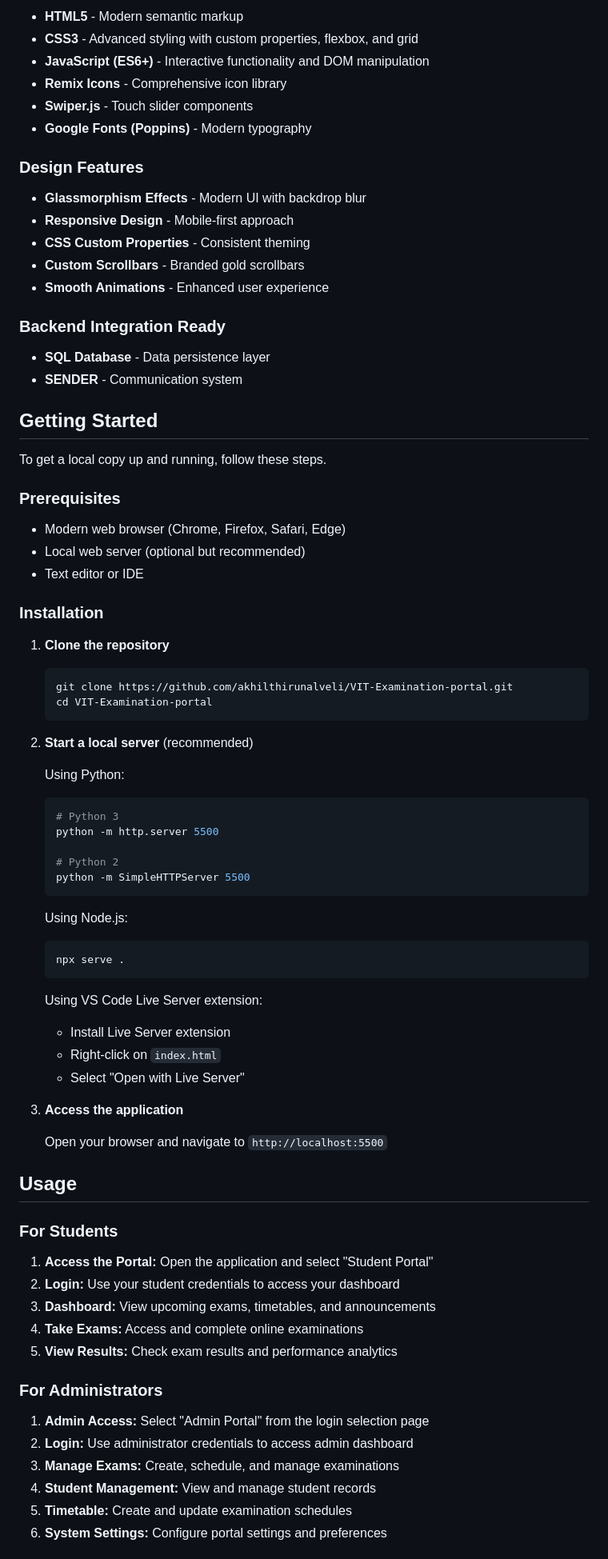
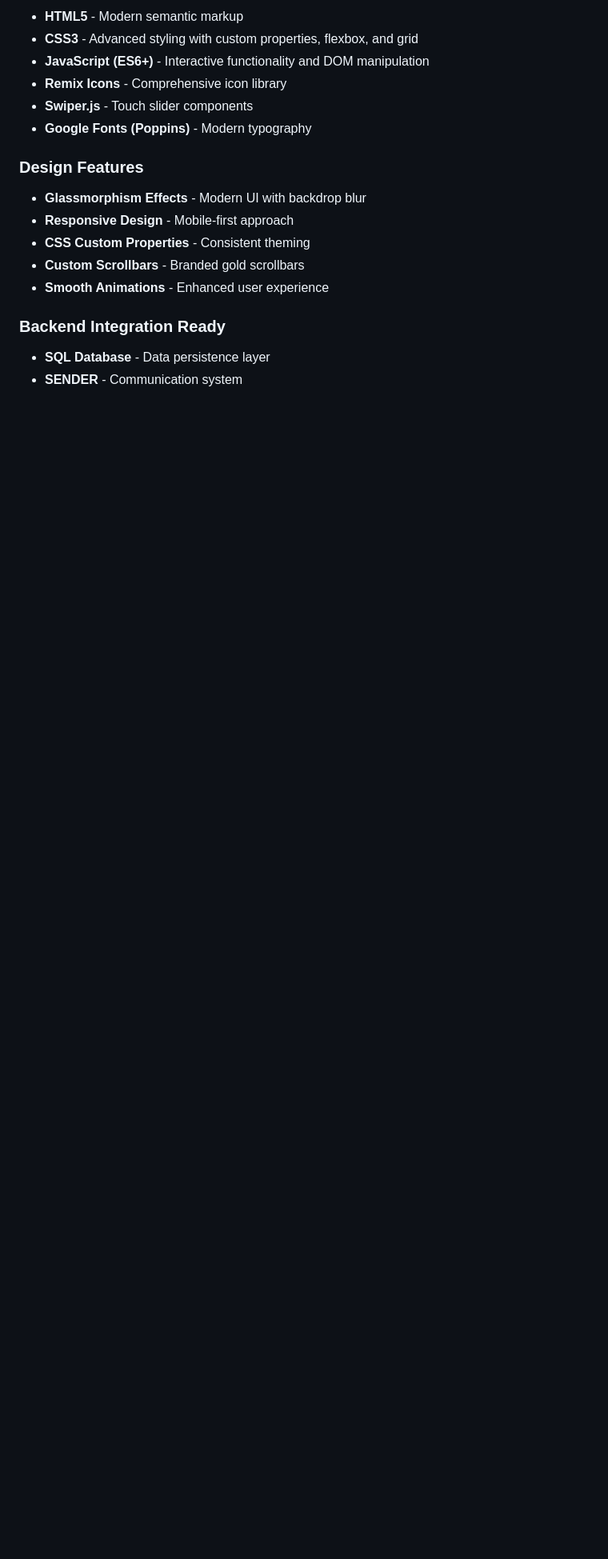
Before and after one commit to akhilthirunalveli/VIT-Examination-portal, a Markdown page: README.md, the part around one of its changes. Shown at 80% size. GitHub-like rendering; blank space fills up the shorter version.

````diff
--- a/README.md
+++ b/README.md
@@ -102,65 +102,3 @@ VIT-Examination-portal/
 ### Backend Integration Ready
 - **SQL Database** - Data persistence layer
 - **SENDER** - Communication system
-
-## Getting Started
-
-To get a local copy up and running, follow these steps.
-
-### Prerequisites
-
-- Modern web browser (Chrome, Firefox, Safari, Edge)
-- Local web server (optional but recommended)
-- Text editor or IDE
-
-### Installation
-
-1. **Clone the repository**
-
-   ```bash
-   git clone https://github.com/akhilthirunalveli/VIT-Examination-portal.git
-   cd VIT-Examination-portal
-   ```
-
-2. **Start a local server** (recommended)
-
-   Using Python:
-   ```bash
-   # Python 3
-   python -m http.server 5500
-
-   # Python 2
-   python -m SimpleHTTPServer 5500
-   ```
-
-   Using Node.js:
-   ```bash
-   npx serve .
-   ```
-
-   Using VS Code Live Server extension:
-   - Install Live Server extension
-   - Right-click on `index.html`
-   - Select "Open with Live Server"
-
-3. **Access the application**
-
-   Open your browser and navigate to `http://localhost:5500`
-
-## Usage
-
-### For Students
-1. **Access the Portal:** Open the application and select "Student Portal"
-2. **Login:** Use your student credentials to access your dashboard
-3. **Dashboard:** View upcoming exams, timetables, and announcements
-4. **Take Exams:** Access and complete online examinations
-5. **View Results:** Check exam results and performance analytics
-
-### For Administrators
-1. **Admin Access:** Select "Admin Portal" from the login selection page
-2. **Login:** Use administrator credentials to access admin dashboard
-3. **Manage Exams:** Create, schedule, and manage examinations
-4. **Student Management:** View and manage student records
-5. **Timetable:** Create and update examination schedules
-6. **System Settings:** Configure portal settings and preferences
-
````
Also changed, not shown: other parts of README.md (+0 -38 lines).
